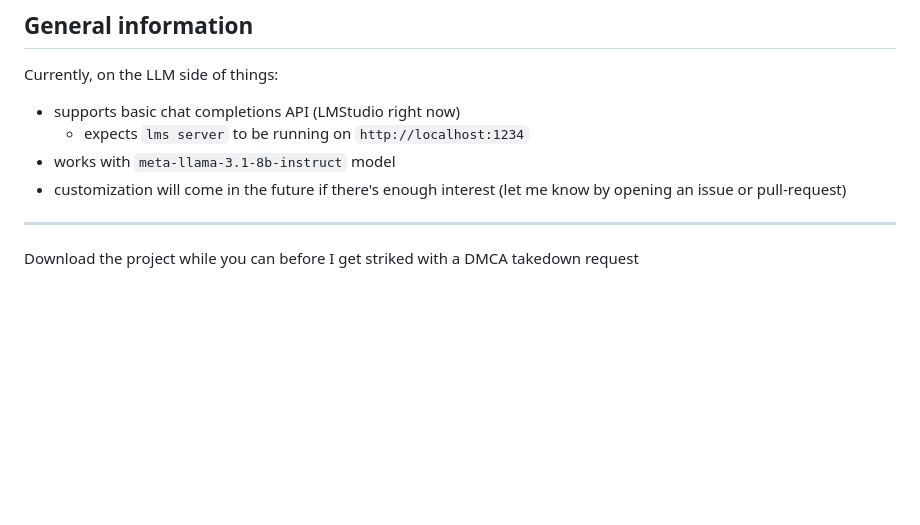
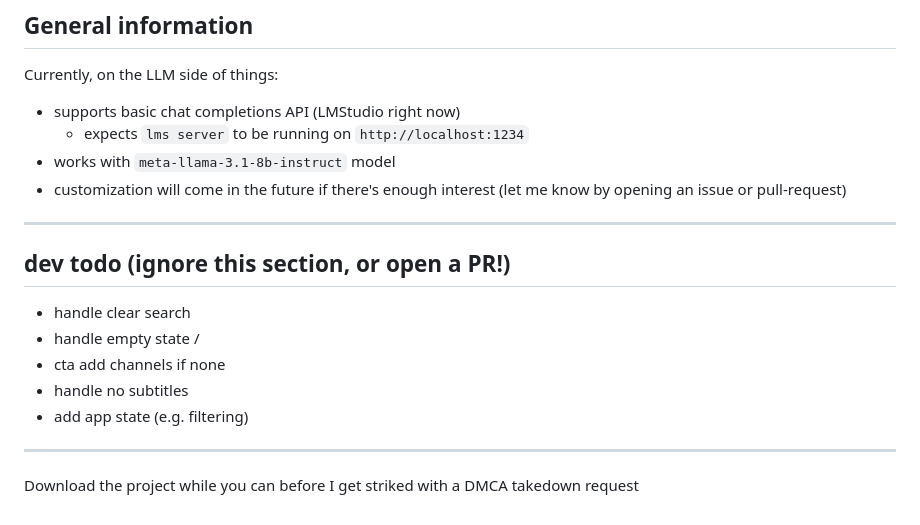
Before and after one commit to tahsin2627/my-yt, a Markdown page: README.md, the part around the change. GitHub-like rendering; blank space fills up the shorter version.

Commit message:
docs: dev todo

```diff
--- a/README.md
+++ b/README.md
@@ -130,4 +130,14 @@ Currently, on the LLM side of things:
 
 ---
 
+## dev todo (ignore this section, or open a PR!)
+
+- handle clear search
+- handle empty state /
+- cta add channels if none
+- handle no subtitles
+- add app state (e.g. filtering)
+
+---
+
 Download the project while you can before I get striked with a DMCA takedown request
```
